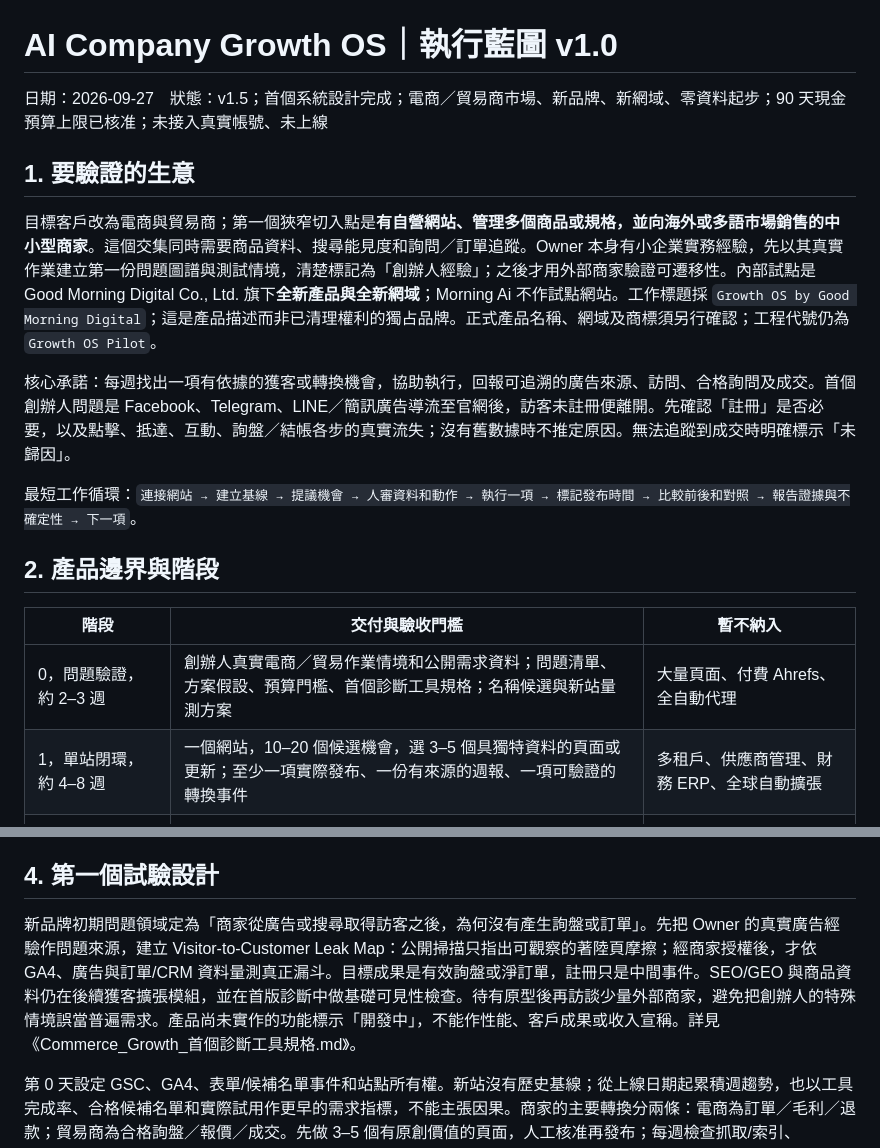
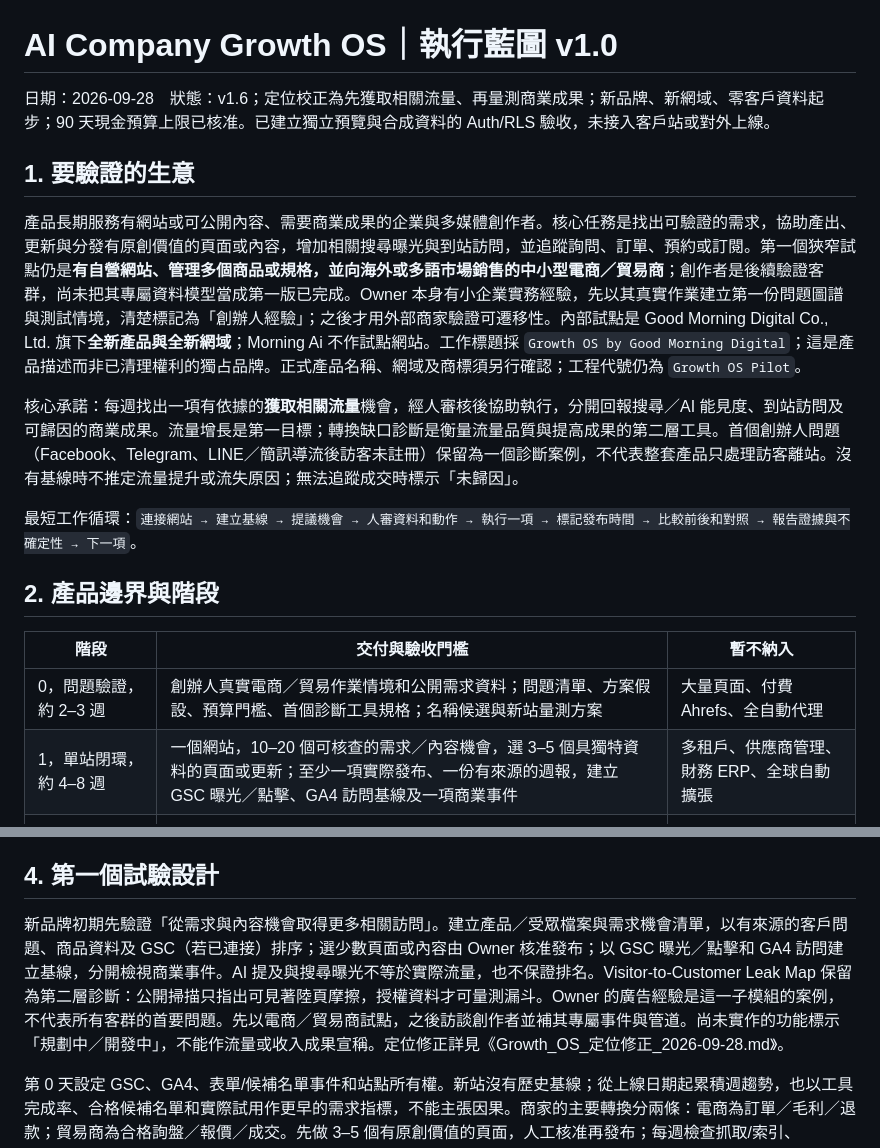
Before and after one commit to RC918/Growth-OS, a Markdown page: docs/AI_Company_Growth_OS_執行藍圖_v1.md, 2 parts joined by grey strips. Rendered like a GitHub page.

Commit message:
Align traffic-first positioning: docs/AI_Company_Growth_OS_執行藍圖_v1.md

```diff
--- a/docs/AI_Company_Growth_OS_執行藍圖_v1.md
+++ b/docs/AI_Company_Growth_OS_執行藍圖_v1.md
@@ -1,12 +1,12 @@
 # AI Company Growth OS｜執行藍圖 v1.0
 
-日期：2026-09-27　狀態：v1.5；首個系統設計完成；電商／貿易商市場、新品牌、新網域、零資料起步；90 天現金預算上限已核准；未接入真實帳號、未上線
+日期：2026-09-28　狀態：v1.6；定位校正為先獲取相關流量、再量測商業成果；新品牌、新網域、零客戶資料起步；90 天現金預算上限已核准。已建立獨立預覽與合成資料的 Auth/RLS 驗收，未接入客戶站或對外上線。
 
 ## 1. 要驗證的生意
 
-目標客戶改為電商與貿易商；第一個狹窄切入點是**有自營網站、管理多個商品或規格，並向海外或多語市場銷售的中小型商家**。這個交集同時需要商品資料、搜尋能見度和詢問／訂單追蹤。Owner 本身有小企業實務經驗，先以其真實作業建立第一份問題圖譜與測試情境，清楚標記為「創辦人經驗」；之後才用外部商家驗證可遷移性。內部試點是 Good Morning Digital Co., Ltd. 旗下**全新產品與全新網域**；Morning Ai 不作試點網站。工作標題採 `Growth OS by Good Morning Digital`；這是產品描述而非已清理權利的獨占品牌。正式產品名稱、網域及商標須另行確認；工程代號仍為 `Growth OS Pilot`。
+產品長期服務有網站或可公開內容、需要商業成果的企業與多媒體創作者。核心任務是找出可驗證的需求，協助產出、更新與分發有原創價值的頁面或內容，增加相關搜尋曝光與到站訪問，並追蹤詢問、訂單、預約或訂閱。第一個狹窄試點仍是**有自營網站、管理多個商品或規格，並向海外或多語市場銷售的中小型電商／貿易商**；創作者是後續驗證客群，尚未把其專屬資料模型當成第一版已完成。Owner 本身有小企業實務經驗，先以其真實作業建立第一份問題圖譜與測試情境，清楚標記為「創辦人經驗」；之後才用外部商家驗證可遷移性。內部試點是 Good Morning Digital Co., Ltd. 旗下**全新產品與全新網域**；Morning Ai 不作試點網站。工作標題採 `Growth OS by Good Morning Digital`；這是產品描述而非已清理權利的獨占品牌。正式產品名稱、網域及商標須另行確認；工程代號仍為 `Growth OS Pilot`。
 
-核心承諾：每週找出一項有依據的獲客或轉換機會，協助執行，回報可追溯的廣告來源、訪問、合格詢問及成交。首個創辦人問題是 Facebook、Telegram、LINE／簡訊廣告導流至官網後，訪客未註冊便離開。先確認「註冊」是否必要，以及點擊、抵達、互動、詢盤／結帳各步的真實流失；沒有舊數據時不推定原因。無法追蹤到成交時明確標示「未歸因」。
+核心承諾：每週找出一項有依據的**獲取相關流量**機會，經人審核後協助執行，分開回報搜尋／AI 能見度、到站訪問及可歸因的商業成果。流量增長是第一目標；轉換缺口診斷是衡量流量品質與提高成果的第二層工具。首個創辦人問題（Facebook、Telegram、LINE／簡訊導流後訪客未註冊）保留為一個診斷案例，不代表整套產品只處理訪客離站。沒有基線時不推定流量提升或流失原因；無法追蹤成交時標示「未歸因」。
 
 最短工作循環：`連接網站 → 建立基線 → 提議機會 → 人審資料和動作 → 執行一項 → 標記發布時間 → 比較前後和對照 → 報告證據與不確定性 → 下一項`。
 
@@ -15,7 +15,7 @@
 | 階段 | 交付與驗收門檻 | 暫不納入 |
 |---|---|---|
 | 0，問題驗證，約 2–3 週 | 創辦人真實電商／貿易作業情境和公開需求資料；問題清單、方案假設、預算門檻、首個診斷工具規格；名稱候選與新站量測方案 | 大量頁面、付費 Ahrefs、全自動代理 |
-| 1，單站閉環，約 4–8 週 | 一個網站，10–20 個候選機會，選 3–5 個具獨特資料的頁面或更新；至少一項實際發布、一份有來源的週報、一項可驗證的轉換事件 | 多租戶、供應商管理、財務 ERP、全球自動擴張 |
+| 1，單站閉環，約 4–8 週 | 一個網站，10–20 個可核查的需求／內容機會，選 3–5 個具獨特資料的頁面或更新；至少一項實際發布、一份有來源的週報，建立 GSC 曝光／點擊、GA4 訪問基線及一項商業事件 | 多租戶、供應商管理、財務 ERP、全球自動擴張 |
 | 2，外部驗證，約 8–12 週 | 3–5 個有授權的電商／貿易商真實站；驗證創辦人情境是否具共通性；完成連接、首個成果、每週回訪；記錄無成效、拒絕與流失原因 | 按文章數收費 |
 | 3，付費 MVP，需通過階段 2 | 自助註冊和權限、訂閱、個別網站隔離、可撤銷授權、可下載原始證據；取得實際付費和續訂數據 | 市集、全自動投放、跨國稅務引擎 |
 | 4，擴張 | 多語、多市場、實驗與分發、更多來源、Agency 工作區；按使用需求排序 | 預先承諾 12 個月必完成 |
@@ -35,7 +35,7 @@
 
 ## 4. 第一個試驗設計
 
-新品牌初期問題領域定為「商家從廣告或搜尋取得訪客之後，為何沒有產生詢盤或訂單」。先把 Owner 的真實廣告經驗作問題來源，建立 Visitor-to-Customer Leak Map：公開掃描只指出可觀察的著陸頁摩擦；經商家授權後，才依 GA4、廣告與訂單/CRM 資料量測真正漏斗。目標成果是有效詢盤或淨訂單，註冊只是中間事件。SEO/GEO 與商品資料仍在後續獲客擴張模組，並在首版診斷中做基礎可見性檢查。待有原型後再訪談少量外部商家，避免把創辦人的特殊情境誤當普遍需求。產品尚未實作的功能標示「開發中」，不能作性能、客戶成果或收入宣稱。詳見《Commerce_Growth_首個診斷工具規格.md》。
+新品牌初期先驗證「從需求與內容機會取得更多相關訪問」。建立產品／受眾檔案與需求機會清單，以有來源的客戶問題、商品資料及 GSC（若已連接）排序；選少數頁面或內容由 Owner 核准發布；以 GSC 曝光／點擊和 GA4 訪問建立基線，分開檢視商業事件。AI 提及與搜尋曝光不等於實際流量，也不保證排名。Visitor-to-Customer Leak Map 保留為第二層診斷：公開掃描只指出可見著陸頁摩擦，授權資料才可量測漏斗。Owner 的廣告經驗是這一子模組的案例，不代表所有客群的首要問題。先以電商／貿易商試點，之後訪談創作者並補其專屬事件與管道。尚未實作的功能標示「規劃中／開發中」，不能作流量或收入成果宣稱。定位修正詳見《Growth_OS_定位修正_2026-09-28.md》。
 
 第 0 天設定 GSC、GA4、表單/候補名單事件和站點所有權。新站沒有歷史基線；從上線日期起累積週趨勢，也以工具完成率、合格候補名單和實際試用作更早的需求指標，不能主張因果。商家的主要轉換分兩條：電商為訂單／毛利／退款；貿易商為合格詢盤／報價／成交。先做 3–5 個有原創價值的頁面，人工核准再發布；每週檢查抓取/索引、query、頁面與 CTA。至少觀察 8–12 週後才判斷 SEO 初期方向，不承諾一定見到排名。
 
```
